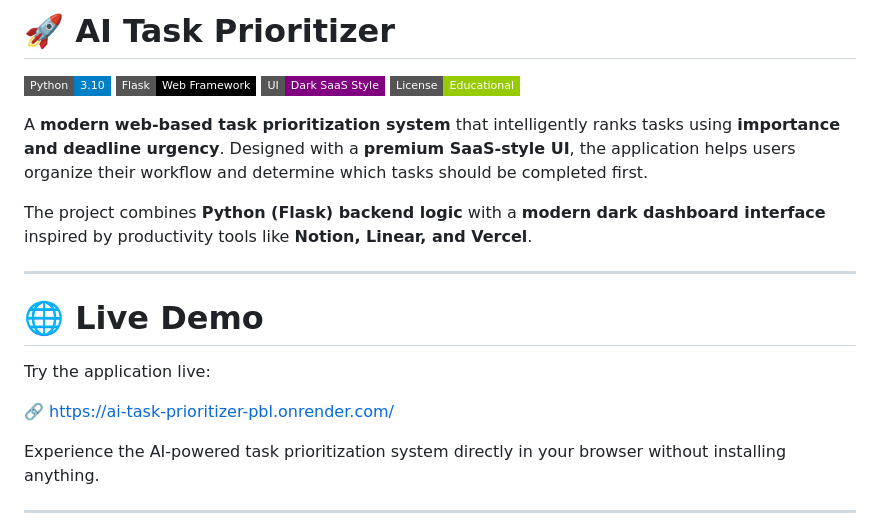
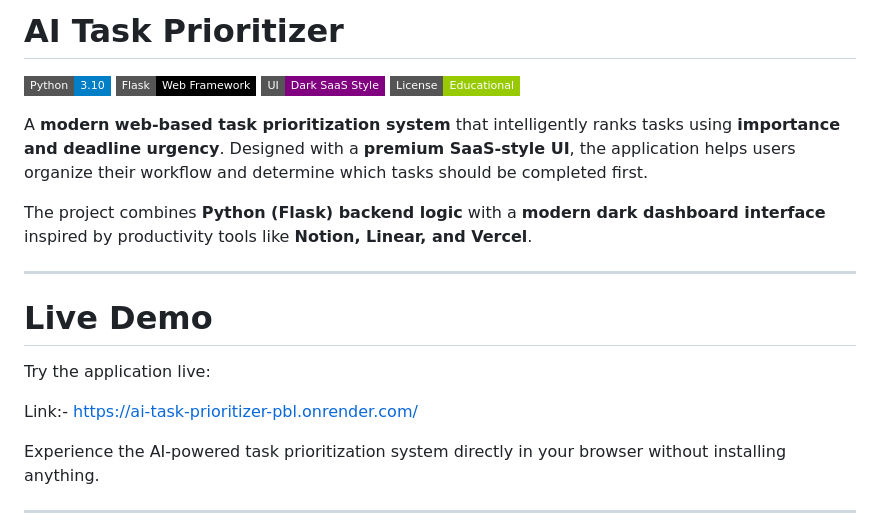
Before and after one commit to adityaupadhyay01/ai-task-prioritizer-pbl, a Markdown page: README.md, the part around the change. Drawn GitHub-style; badges without logos.

Commit message:
Refine README formatting and headings
Updated headings and improved link formatting in README.

```diff
--- a/README.md
+++ b/README.md
@@ -1,4 +1,4 @@
-# 🚀 AI Task Prioritizer
+# AI Task Prioritizer
 
 ![Python](https://img.shields.io/badge/Python-3.10-blue?style=flat-square)
 ![Flask](https://img.shields.io/badge/Flask-Web%20Framework-black?style=flat-square)
@@ -12,11 +12,11 @@ The project combines **Python (Flask) backend logic** with a **modern dark dashb
 
 ---
 
-# 🌐 Live Demo
+# Live Demo
 
 Try the application live:
 
-🔗 https://ai-task-prioritizer-pbl.onrender.com/
+Link:- https://ai-task-prioritizer-pbl.onrender.com/
 
 Experience the AI-powered task prioritization system directly in your browser without installing anything.
 
```
